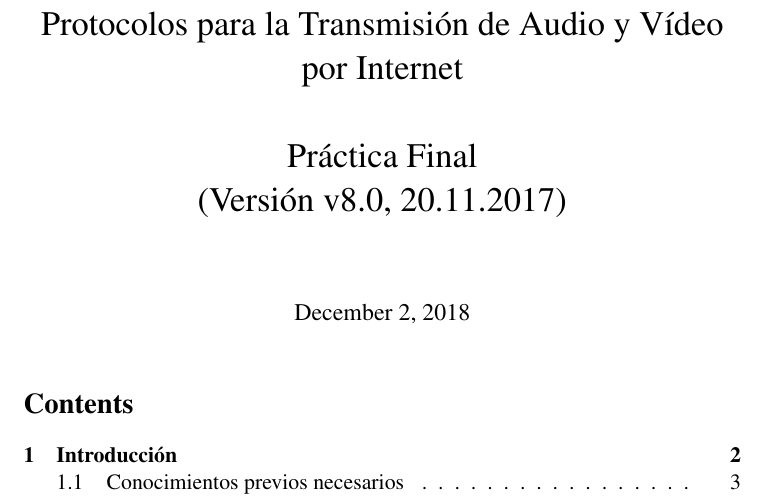
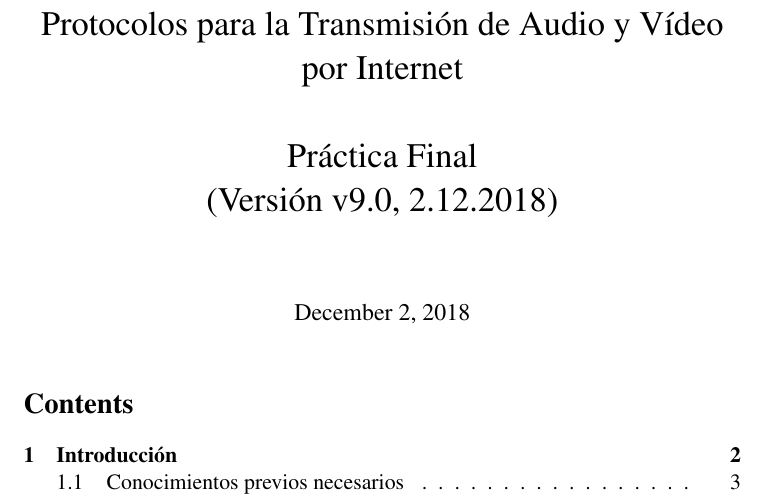
Before and after one commit to gregoriorobles/ptavi-practicas, a LaTeX document (pfinal/pfinal.tex): part of page 1 of 18, cut so that both start at the same text. Compiled offline with pdfLaTeX.

Commit message:
Actualización a este curso.

```diff
--- a/pfinal/pfinal.tex
+++ b/pfinal/pfinal.tex
@@ -39,7 +39,7 @@
 \title{Protocolos para la Transmisión de Audio y Vídeo por Internet\\
 \ \\
 Práctica Final \\
-(Versión v8.0, 20.11.2017) % \\
+(Versión v9.0, 2.12.2018) % \\
 %\ \\
 %\footnotesize{Nota: Es probable que el guión de la práctica final varíe en las
 %próximas semanas, principalmente durante los primeros días, añadiendo puntualizaciones y aclaraciones.}
```
Also changed, not shown: pfinal/pfinal.tex (2 more changed lines).
